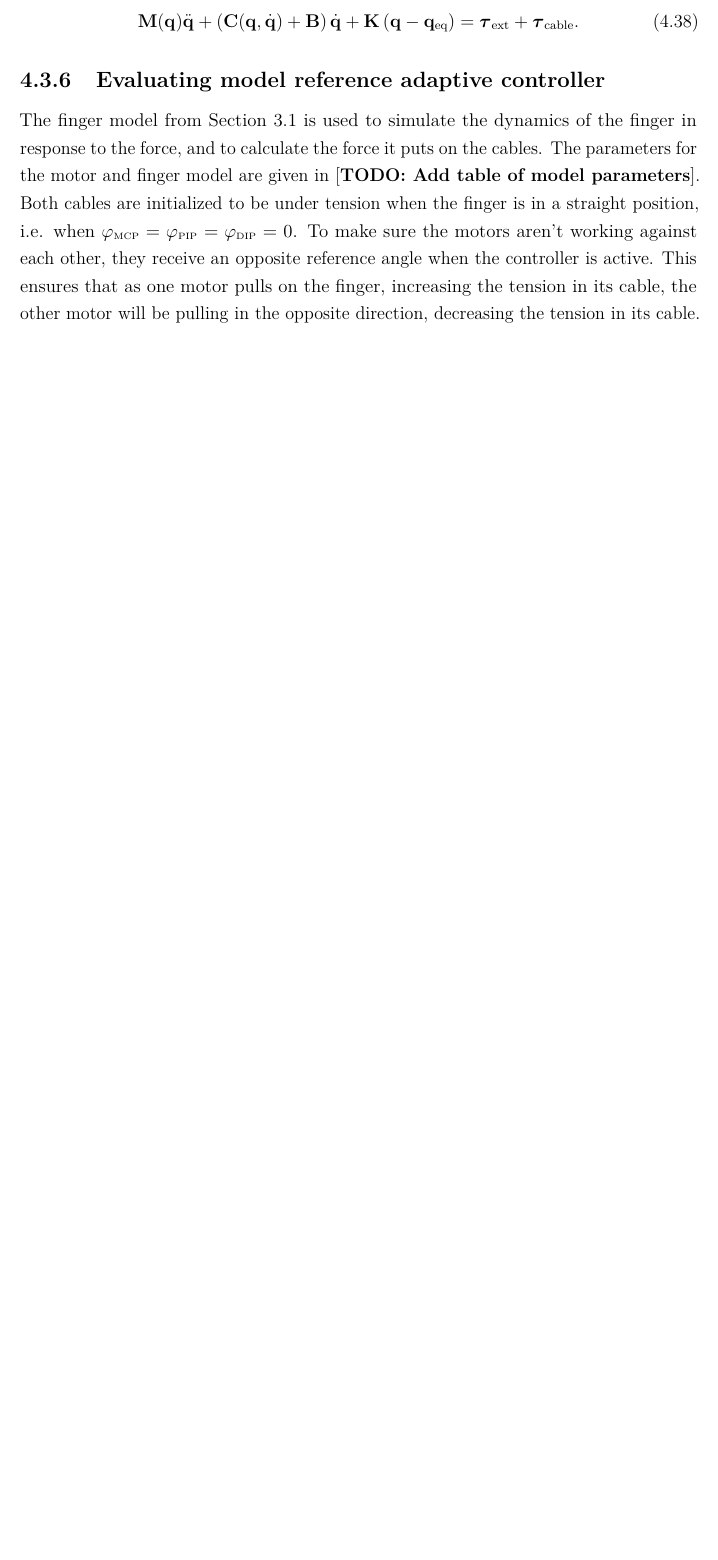
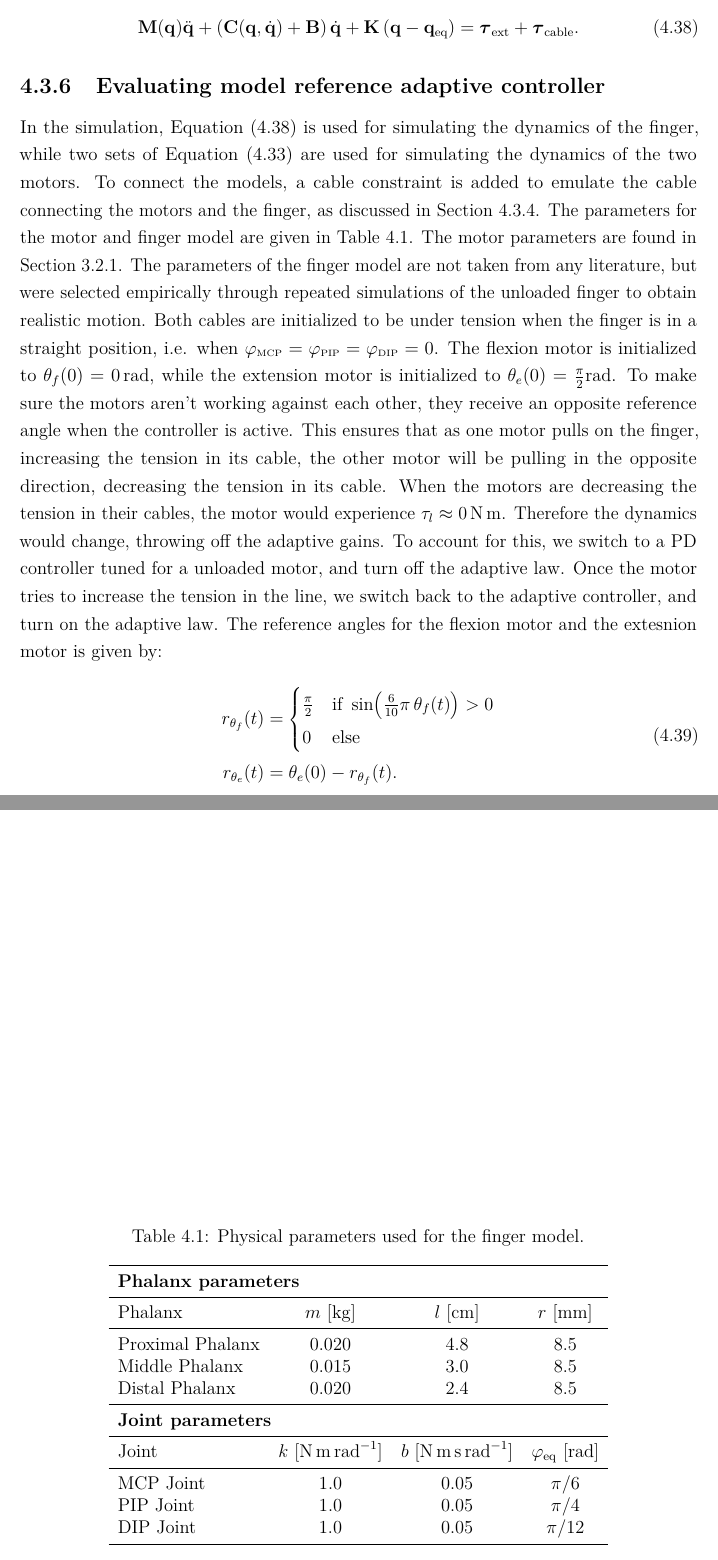
Before and after one commit to Andeheri/specialization_project, a LaTeX thesis (Thesis/main.tex, which reads Thesis/Chapters/Controller_design.tex, Thesis/preamble.tex): part of page 40 of 41 before the commit and two parts of pages 40 and 42 of 43 after it, the two joined at a grey line, cut so that both start at the same text, the shorter picture padded with empty space. Compiled offline with pdfLaTeX.

```diff
--- a/Thesis/Chapters/Controller_design.tex
+++ b/Thesis/Chapters/Controller_design.tex
@@ -453,12 +455,23 @@
 This gives us the updated finger dynamics from \cref{eq:modelling_equations_of_motion}:
 
 \begin{equation}
+    \label{eq:finger_dynamics_cable_tension}
     \mathbf{M}(\mathbf{q}) \ddot{\mathbf{q}} + \left(\mathbf{C}(\mathbf{q}, \dot{\mathbf{q}})+\mathbf{B}\right)\dot{\mathbf{q}} + \mathbf{K} \left(\mathbf{q} - \mathbf{q}_{\text{eq}}\right) = \boldsymbol{\tau}_{\text{ext}} + \boldsymbol{\tau}_{\text{cable}}.
 \end{equation}
 
 \subsection{Evaluating model reference adaptive controller}
 
-The finger model from \cref{sec:finger_model} is used to simulate the dynamics of the finger in response to the force, and to calculate the force it puts on the cables. The parameters for the motor and finger model are given in [\textbf{TODO: Add table of model parameters}]. Both cables are initialized to be under tension when the finger is in a straight position, i.e. when $\varphi_{\jnt{MCP}} = \varphi_{\jnt{PIP}} = \varphi_{\jnt{DIP}} = 0$. To make sure the motors aren't working against each other, they receive an opposite reference angle when the controller is active. This ensures that as one motor pulls on the finger, increasing the tension in its cable, the other motor will be pulling in the opposite direction, decreasing the tension in its cable.
+In the simulation, \cref{eq:finger_dynamics_cable_tension} is used for simulating the dynamics of the finger, while two sets of \cref{eq:motor_dynamics_cable_tension} are used for simulating the dynamics of the two motors. To connect the models, a cable constraint is added to emulate the cable connecting the motors and the finger, as discussed in \cref{subsec:cable_tension}. The parameters for the motor and finger model are given in \cref{tab:finger_parameters}. The motor parameters are found in \cref{subsec:est_motor_params}. The parameters of the finger model are not taken from any literature, but were selected empirically through repeated simulations of the unloaded finger to obtain realistic motion. Both cables are initialized to be under tension when the finger is in a straight position, i.e. when $\varphi_{\jnt{MCP}} = \varphi_{\jnt{PIP}} = \varphi_{\jnt{DIP}} = 0$. The flexion motor is initialized to $\theta_f(0) = \SI{0}{\radian}$, while the extension motor is initialized to $\theta_e(0) = \frac{\pi}{2}\si{\radian}$. To make sure the motors aren't working against each other, they receive an opposite reference angle when the controller is active. This ensures that as one motor pulls on the finger, increasing the tension in its cable, the other motor will be pulling in the opposite direction, decreasing the tension in its cable. When the motors are decreasing the tension in their cables, the motor would experience $\tau_l \approx \SI{0}{\newton\metre}$. Therefore the dynamics would change, throwing off the adaptive gains. To account for this, we switch to a PD controller tuned for a unloaded motor, and turn off the adaptive law. Once the motor tries to increase the tension in the line, we switch back to the adaptive controller, and turn on the adaptive law. The reference angles for the flexion motor and the extesnion motor is given by:
+
+\begin{equation}
+    \begin{aligned}
+        r_{\theta_f}(t) &= \begin{cases}
+            \frac{\pi}{2} & \text{if } \sin(\frac{6}{10}\pi\,\theta_f(t)) > 0 \\
+            0 & \text{else}
+        \end{cases} \\
+        r_{\theta_e}(t) &= \theta_e(0) - r_{\theta_f}(t).
+    \end{aligned}
+\end{equation}
 
 
 \begin{figure}
@@ -467,3 +480,30 @@
     \caption{Force application on the finger. The flexion motor applies a force $F_f$ on the flexion cable, which gets distributed to the three phalanges through the whiffle tree. Similarly, the extension motor applies a force $F_e$ on the extension cable, which also gets distributed to the three phalanges through its own whiffle tree.}
     \label{fig:controller_design_force_application}
 \end{figure}
+
+\begin{table}[ht]
+    \centering
+    \caption{Physical parameters used for the finger model.}
+    \label{tab:finger_parameters}
+    \begin{tabular}{lccc}
+        \toprule
+        \multicolumn{4}{l}{\textbf{Phalanx parameters}} \\
+        \midrule
+        Phalanx & $m$ [\si{\kilogram}] & $l$ [\si{\centi\meter}] & $r$ [\si{\milli\meter}] \\
+        \midrule
+        Proximal Phalanx & 0.020 & 4.8 & 8.5 \\
+        Middle Phalanx & 0.015 & 3.0 & 8.5 \\
+        Distal Phalanx & 0.020 & 2.4 & 8.5 \\
+        \midrule
+        \multicolumn{4}{l}{\textbf{Joint parameters}} \\
+        \midrule
+        Joint & $k$ [\si{\newton\meter\per\radian}]
+              & $b$ [\si{\newton\meter\second\per\radian}]
+              & $\varphi_{\mathrm{eq}}$ [\si{\radian}] \\
+        \midrule
+        MCP Joint & 1.0 & 0.05 & $\pi/6$ \\
+        PIP Joint & 1.0 & 0.05 & $\pi/4$ \\
+        DIP Joint & 1.0 & 0.05 & $\pi/12$ \\
+        \bottomrule
+    \end{tabular}
+\end{table}
--- a/Thesis/preamble.tex
+++ b/Thesis/preamble.tex
@@ -118,6 +118,7 @@
 \usepackage{url}
 \usepackage{hyperref}
 \usepackage{tikz}
+\usepackage{circuitikz}     % Circuit diagrams
 \usepackage{import}
 \usepackage{grffile}
 \usepackage{pdfpages}
```
Also changed, not shown: Thesis/Chapters/Modelling.tex (+56 -5 lines), Thesis/refs.bib (+10 -0 lines), Thesis/_out/output/main.pdf, Thesis/Chapters/Controller_design.tex (4 more changed lines).
